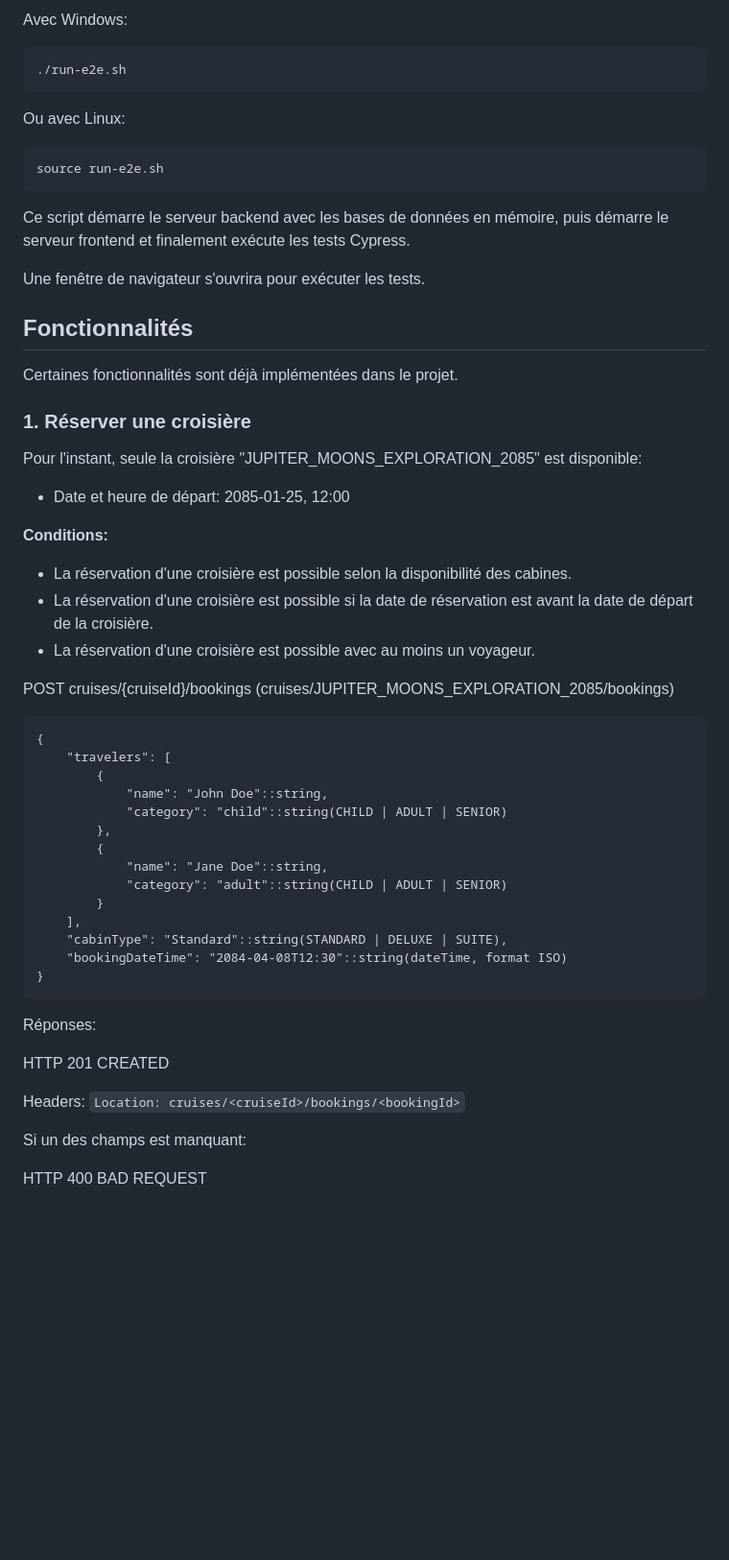
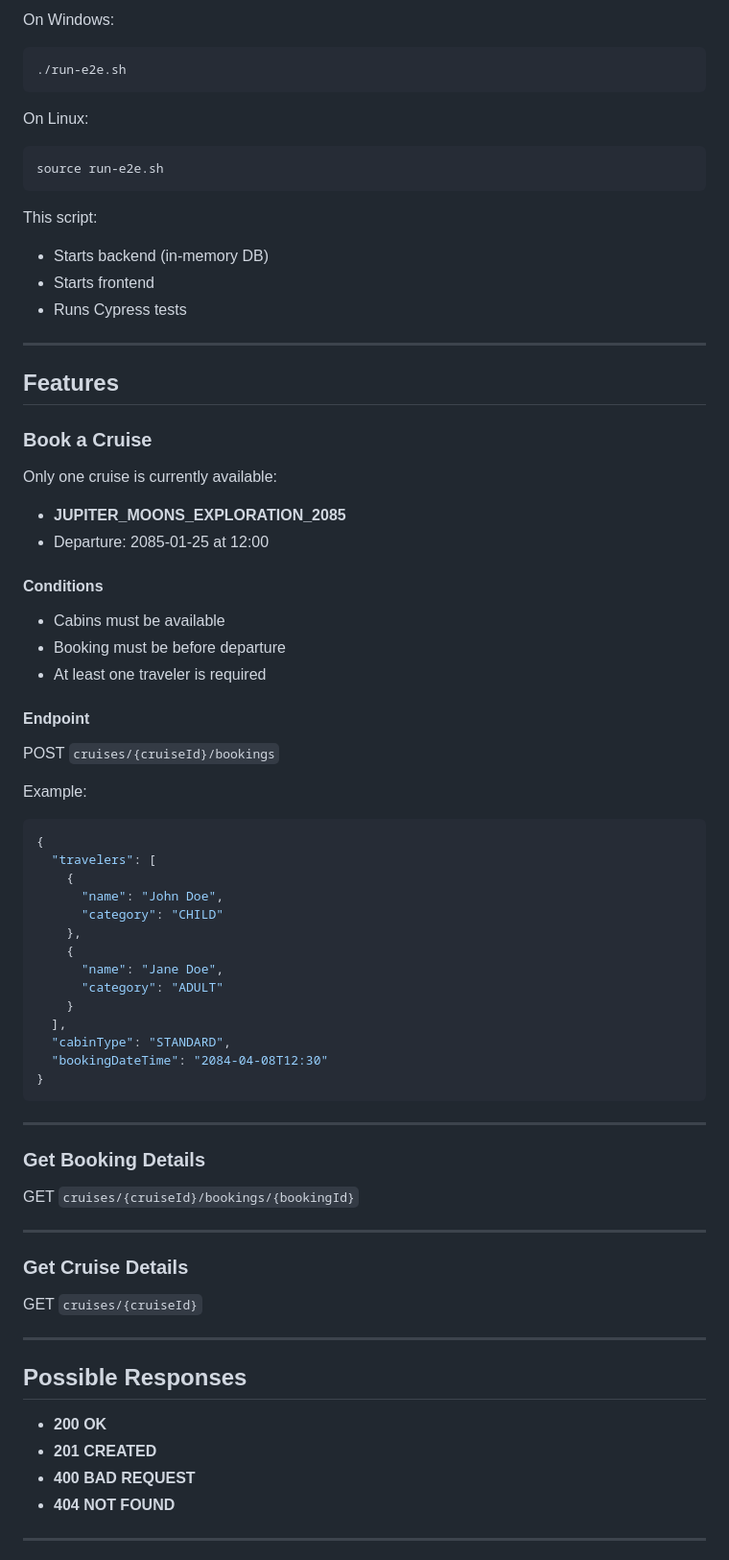
Before and after one commit to ynn509/uspace-cruise-reservation-system, a Markdown page: README.md, the part around one of its changes. Shown at 96% size. Drawn GitHub-style; blank space fills up the shorter version.

Commit message:
Revise README for USpace Cruise Reservation System
Updated README to reflect project context and contributions.

````diff
--- a/README.md
+++ b/README.md
@@ -63,57 +90,82 @@ Pour rouler les tests bout en bout avec Cypress, exécuter la commande suivante:
 
-Avec Windows:
+On Windows:
+
 ```bash
 ./run-e2e.sh
 ```
-Ou avec Linux:
+
+On Linux:
+
 ```bash
 source run-e2e.sh
 ```
 
-Ce script démarre le serveur backend avec les bases de données en mémoire, puis démarre le serveur frontend et finalement exécute les tests Cypress.
+This script:
 
-Une fenêtre de navigateur s'ouvrira pour exécuter les tests.
+* Starts backend (in-memory DB)
+* Starts frontend
+* Runs Cypress tests
 
+---
 
-## Fonctionnalités
+## Features
 
-Certaines fonctionnalités sont déjà implémentées dans le projet.
+### Book a Cruise
 
-### 1. Réserver une croisière
+Only one cruise is currently available:
 
-Pour l'instant, seule la croisière "JUPITER_MOONS_EXPLORATION_2085" est disponible:
-* Date et heure de départ: 2085-01-25, 12:00
+* **JUPITER_MOONS_EXPLORATION_2085**
+* Departure: 2085-01-25 at 12:00
 
-**Conditions:**
-* La réservation d'une croisière est possible selon la disponibilité des cabines.
-* La réservation d'une croisière est possible si la date de réservation est avant la date de départ de la croisière.
-* La réservation d'une croisière est possible avec au moins un voyageur.
+#### Conditions
 
-POST cruises/{cruiseId}/bookings (cruises/JUPITER_MOONS_EXPLORATION_2085/bookings)
+* Cabins must be available
+* Booking must be before departure
+* At least one traveler is required
 
-```
+#### Endpoint
+
+POST `cruises/{cruiseId}/bookings`
+
+Example:
+
+```json
 {
-    "travelers": [
-        {
-            "name": "John Doe"::string,
-            "category": "child"::string(CHILD | ADULT | SENIOR)
-        },
-        {
-            "name": "Jane Doe"::string,
-            "category": "adult"::string(CHILD | ADULT | SENIOR)
-        }
-    ],
-    "cabinType": "Standard"::string(STANDARD | DELUXE | SUITE),
-    "bookingDateTime": "2084-04-08T12:30"::string(dateTime, format ISO)
+  "travelers": [
+    {
+      "name": "John Doe",
+      "category": "CHILD"
+    },
+    {
+      "name": "Jane Doe",
+      "category": "ADULT"
+    }
+  ],
+  "cabinType": "STANDARD",
+  "bookingDateTime": "2084-04-08T12:30"
 }
 ```
 
-Réponses:
+---
 
-HTTP 201 CREATED
+### Get Booking Details
 
-Headers: `Location: cruises/<cruiseId>/bookings/<bookingId>`
+GET `cruises/{cruiseId}/bookings/{bookingId}`
 
-Si un des champs est manquant:
+---
 
-HTTP 400 BAD REQUEST
+### Get Cruise Details
+
+GET `cruises/{cruiseId}`
+
+---
+
+## Possible Responses
+
+* **200 OK**
+* **201 CREATED**
+* **400 BAD REQUEST**
+* **404 NOT FOUND**
+
+---
+
````
Also changed, not shown: other parts of README.md (+86 -195 lines).
